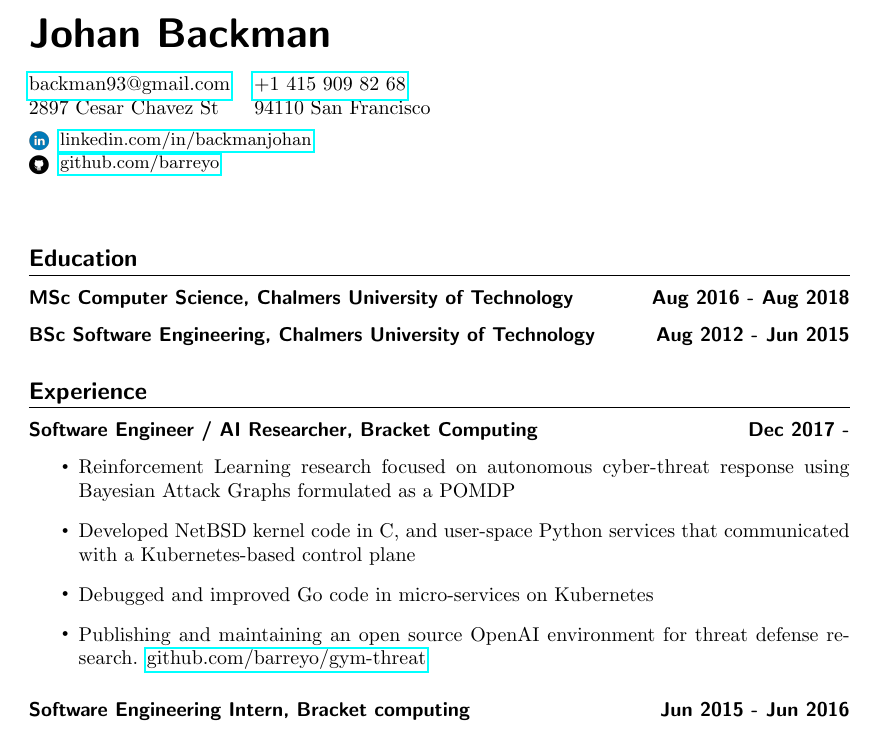
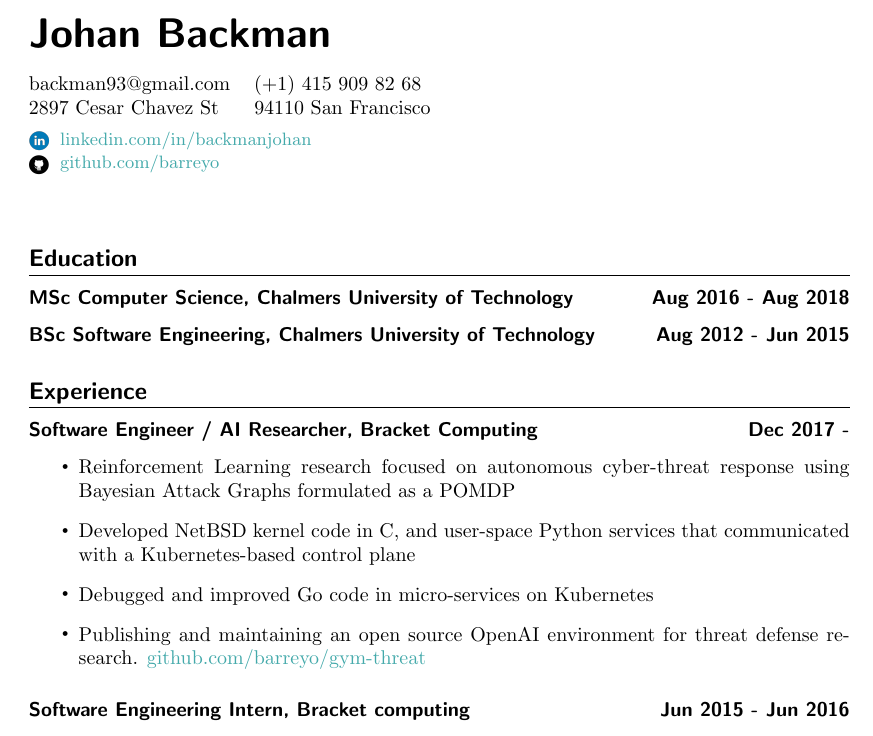
Before and after one commit to barreyo/cv, a LaTeX CV (cv.tex, which reads cv_doc.cls): part of page 1 of 2, cut so that both start at the same text. Compiled offline with pdfLaTeX.

Commit message:
Colored links

```diff
--- a/cv.tex
+++ b/cv.tex
@@ -3,7 +3,6 @@
 
 \usepackage{enumitem}
 \usepackage{graphicx}
-\usepackage{hyperref}
 
 \graphicspath{{images/}}
 \urlstyle{same}
@@ -14,7 +13,7 @@
 \textbf{{\sffamily\huge Johan Backman}} \\
 
 \begin{tabular}{@{}l l }
- \href{mailto:backman93@gmail.com}{backman93@gmail.com} & \href{tel:14159098268}{+1 415 909 82 68} \\
+ backman93@gmail.com & (+1) 415 909 82 68 \\
  2897 Cesar Chavez St & 94110 San Francisco \\
 \end{tabular}
 
--- a/cv_doc.cls
+++ b/cv_doc.cls
@@ -4,8 +4,21 @@
 
 \LoadClass{article}
 
+\RequirePackage[dvipsnames]{xcolor}
+\RequirePackage{hyperref}
+\RequirePackage{cleveref}
 \RequirePackage{titlesec}
 \RequirePackage[a4paper, total={5.7in, 9in}]{geometry}
+
+\newcommand\myshade{85}
+\colorlet{mylinkcolor}{violet}
+\colorlet{myurlcolor}{Aquamarine}
+
+\hypersetup{
+  linkcolor  = mylinkcolor!\myshade!black,
+  urlcolor   = myurlcolor!\myshade!black,
+  colorlinks = true,
+}
 
 \pagenumbering{gobble}
 
```
Also changed, not shown: cv.pdf.
